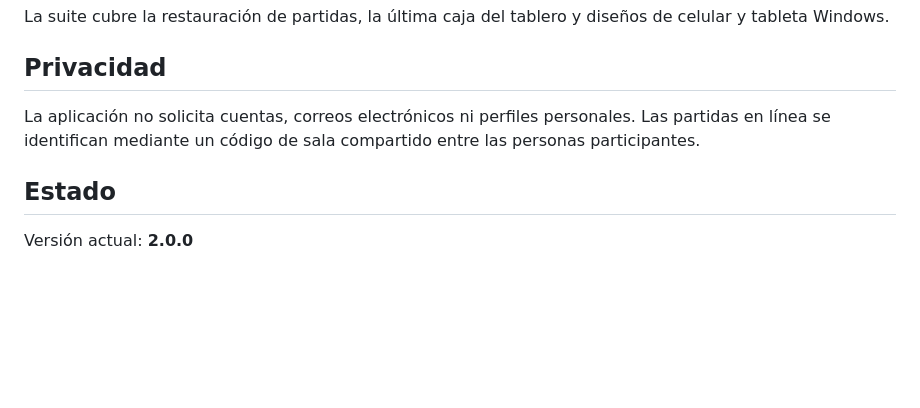
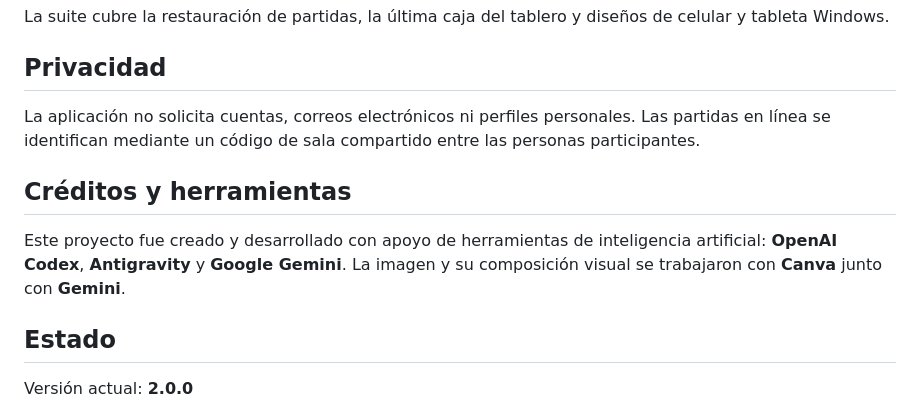
Before and after one commit to ClaFlorez/Timbiriche, a Markdown page: README.md, the part around the change. Drawn GitHub-style; blank space fills up the shorter version.

Commit message:
Add AI and design tool credits

```diff
--- a/README.md
+++ b/README.md
@@ -111,6 +111,10 @@ La suite cubre la restauración de partidas, la última caja del tablero y dise
 
 La aplicación no solicita cuentas, correos electrónicos ni perfiles personales. Las partidas en línea se identifican mediante un código de sala compartido entre las personas participantes.
 
+## Créditos y herramientas
+
+Este proyecto fue creado y desarrollado con apoyo de herramientas de inteligencia artificial: **OpenAI Codex**, **Antigravity** y **Google Gemini**. La imagen y su composición visual se trabajaron con **Canva** junto con **Gemini**.
+
 ## Estado
 
 Versión actual: **2.0.0**
```
